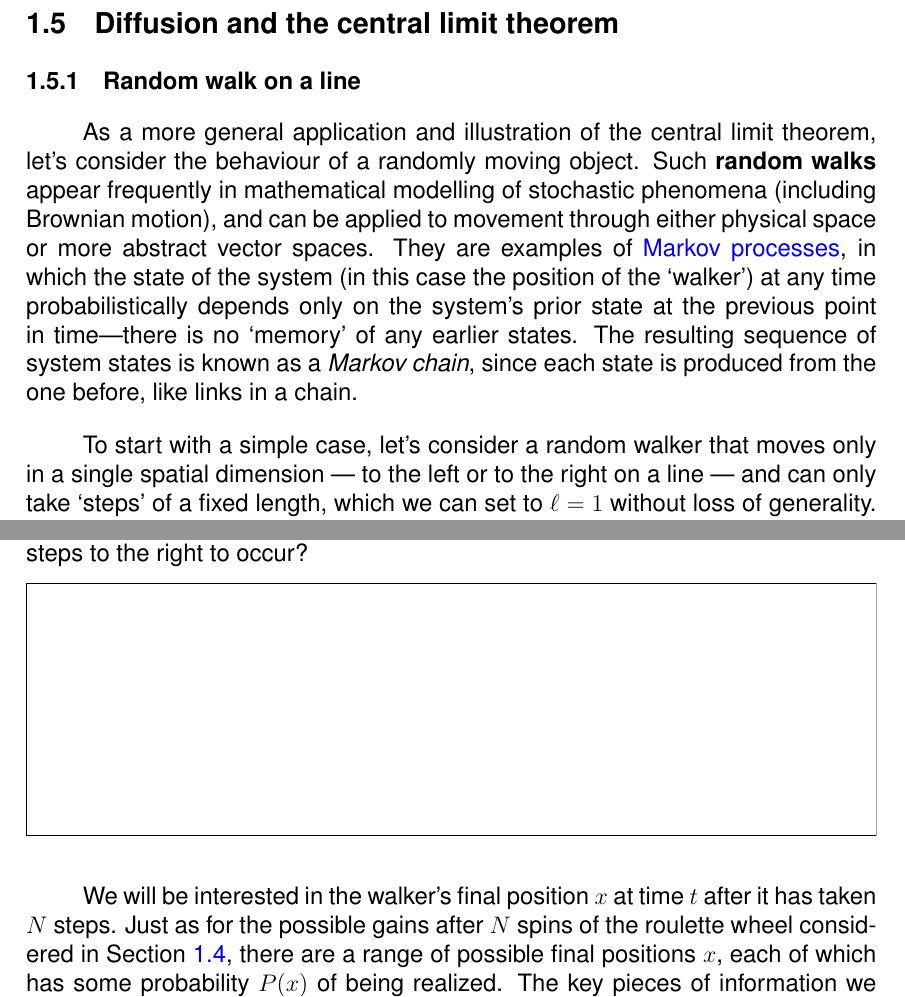
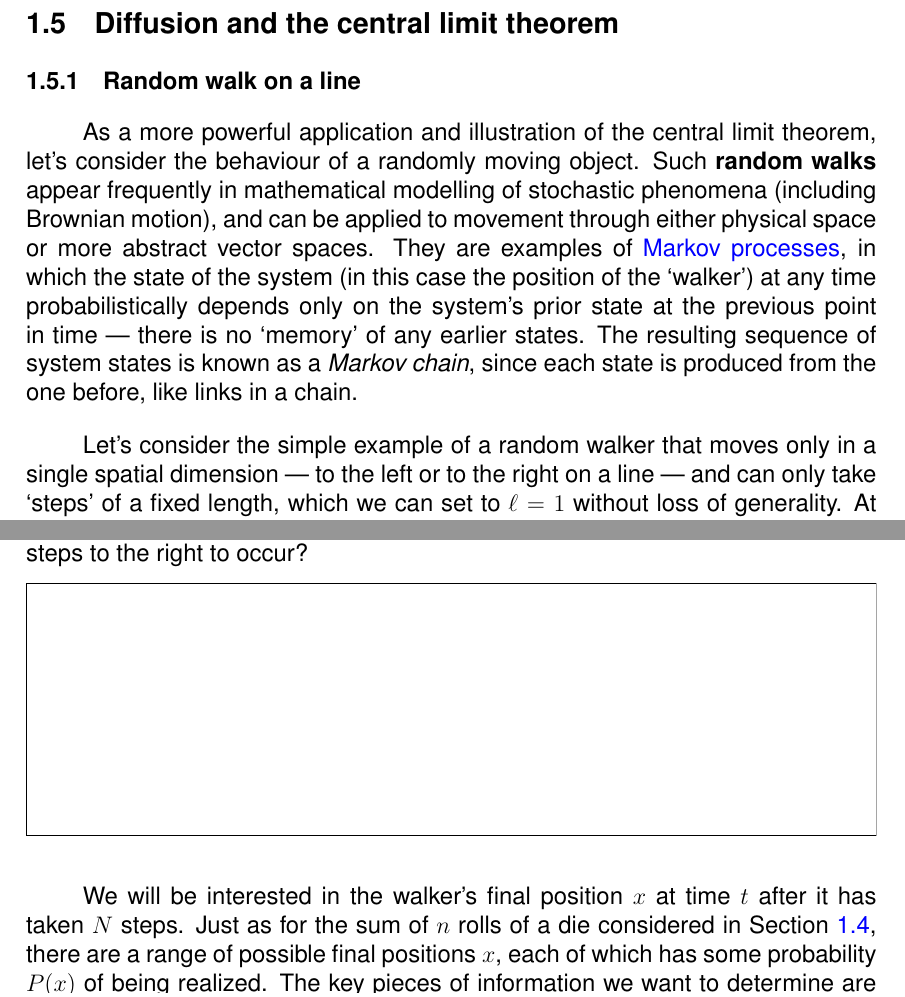
Before and after one commit to daschaich/MATH327_2023, a LaTeX document (lecture_notes/lecture.tex, which reads lecture_notes/unit01.tex): two parts of page 18 of 170, joined at a grey line, cut so that both start at the same text. Compiled offline with pdfLaTeX.

Commit message:
Reviewing Unit 1

```diff
--- a/lecture_notes/unit01.tex
+++ b/lecture_notes/unit01.tex
@@ -339,12 +339,12 @@ In addition to asserting that the collective behaviour of many independent and i
 % ------------------------------------------------------------------
 \subsection{\label{sec:diffusion}Diffusion and the central limit theorem}
 \subsubsection{Random walk on a line}
-As a more general application and illustration of the central limit theorem, let's consider the behaviour of a randomly moving object.
+As a more powerful application and illustration of the central limit theorem, let's consider the behaviour of a randomly moving object.
 Such \textbf{random walks} appear frequently in mathematical modelling of stochastic phenomena (including Brownian motion), and can be applied to movement through either physical space or more abstract vector spaces.
-They are examples of \href{https://en.wikipedia.org/wiki/Markov_process}{Markov processes}, in which the state of the system (in this case the position of the `walker') at any time probabilistically depends only on the system's prior state at the previous point in time---there is no `memory' of any earlier states. % Named after \href{https://en.wikipedia.org/wiki/Andrey_Markov}{Andrey Markov}...
+They are examples of \href{https://en.wikipedia.org/wiki/Markov_process}{Markov processes}, in which the state of the system (in this case the position of the `walker') at any time probabilistically depends only on the system's prior state at the previous point in time --- there is no `memory' of any earlier states. % Named after \href{https://en.wikipedia.org/wiki/Andrey_Markov}{Andrey Markov}...
 The resulting sequence of system states is known as a \textit{Markov chain}, since each state is produced from the one before, like links in a chain.
 
-To start with a simple case, let's consider a random walker that moves only in a single spatial dimension --- to the left or to the right on a line --- and can only take `steps' of a fixed length, which we can set to $\ell = 1$ without loss of generality.
+Let's consider the simple example of a random walker that moves only in a single spatial dimension --- to the left or to the right on a line --- and can only take `steps' of a fixed length, which we can set to $\ell = 1$ without loss of generality.
 At each point in time, the walker takes either a step to the right ($R$) with probability $p$ or a step to the left ($L$) with probability $q = 1 - p$.
 We will further assume that each step takes a constant amount of time $\De t$, so a walk of $N$ steps will last for total time
 \begin{equation}
@@ -361,9 +361,9 @@ How many possible walks are there for general $N$, and what is the probability f
 \end{mdframed}
 
 We will be interested in the walker's final position $x$ at time $t$ after it has taken $N$ steps.
-Just as for the possible gains after $N$ spins of the roulette wheel considered in \secref{sec:CLT}, there are a range of possible final positions $x$, each of which has some probability $P(x)$ of being realized.
+Just as for the sum of $n$ rolls of a die considered in \secref{sec:CLT}, there are a range of possible final positions $x$, each of which has some probability $P(x)$ of being realized.
 The key pieces of information we want to determine are the expectation value $\vev{x}$ and the variance $\vev{x^2} - \vev{x}^2$ that indicates the scale of fluctuations we can expect around $\vev{x}$ as the $N$-step walk is repeated many times from the same starting point.
-(We reserve the variables $\mu$ and $\si^2$ for the mean and variance (respectively) of the single-step process, which will appear when we apply the central limit theorem in \secref{sec:RW_CLT}.)
+(We reserve the variables $\mu$ and $\si^2$ for the respective mean and variance of the single-step process, which will appear when we apply the central limit theorem in \secref{sec:RW_CLT}.)
 
 Suppose the $N$ total steps involve $r$ steps to the right.
 What is the final position $x$ of the walker in terms of $N$ and $r$?
```
Also changed, not shown: lecture_notes/lecture.tex (+1 -1 lines), lecture_notes/unit01.tex (2 more changed lines).
